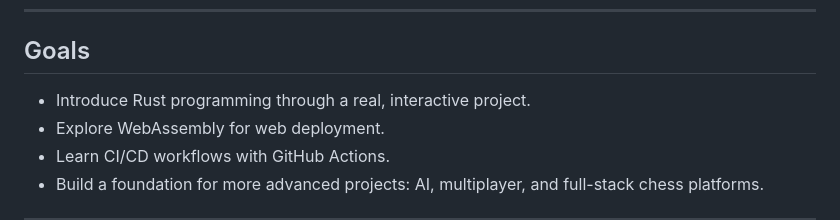
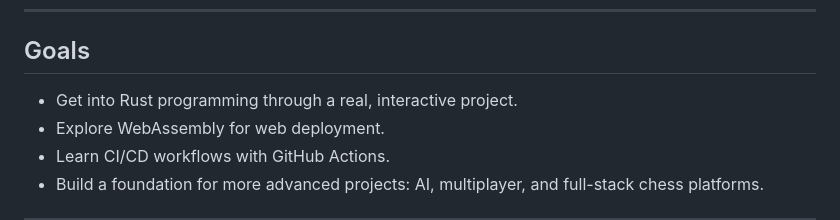
Before and after one commit to LeMuffinMan/ChessGame, a Markdown page: README.md, the part around one of its changes. GitHub-like rendering.

```diff
--- a/README.md
+++ b/README.md
@@ -15,7 +15,7 @@ Try it live on GitHub Pages: ![https://lemuffinman.github.io/ChessGame/](https:/
 
 ## Goals
 
-* Introduce Rust programming through a real, interactive project.
+* Get into Rust programming through a real, interactive project.
 * Explore WebAssembly for web deployment.
 * Learn CI/CD workflows with GitHub Actions.
 * Build a foundation for more advanced projects: AI, multiplayer, and full-stack chess platforms.
```
Also changed, not shown: other parts of README.md (+1 -1 lines).
